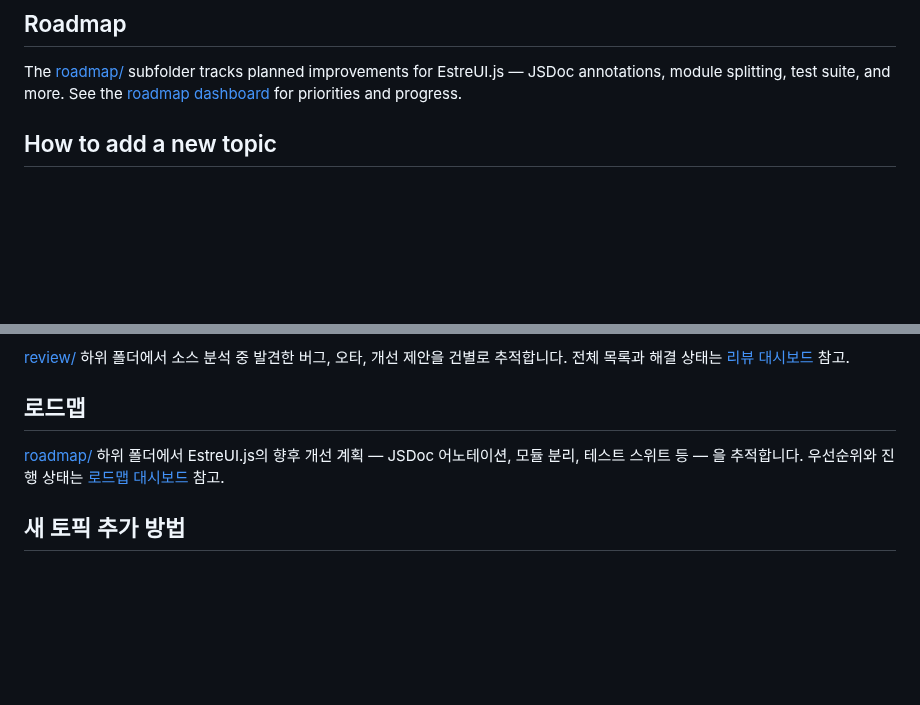
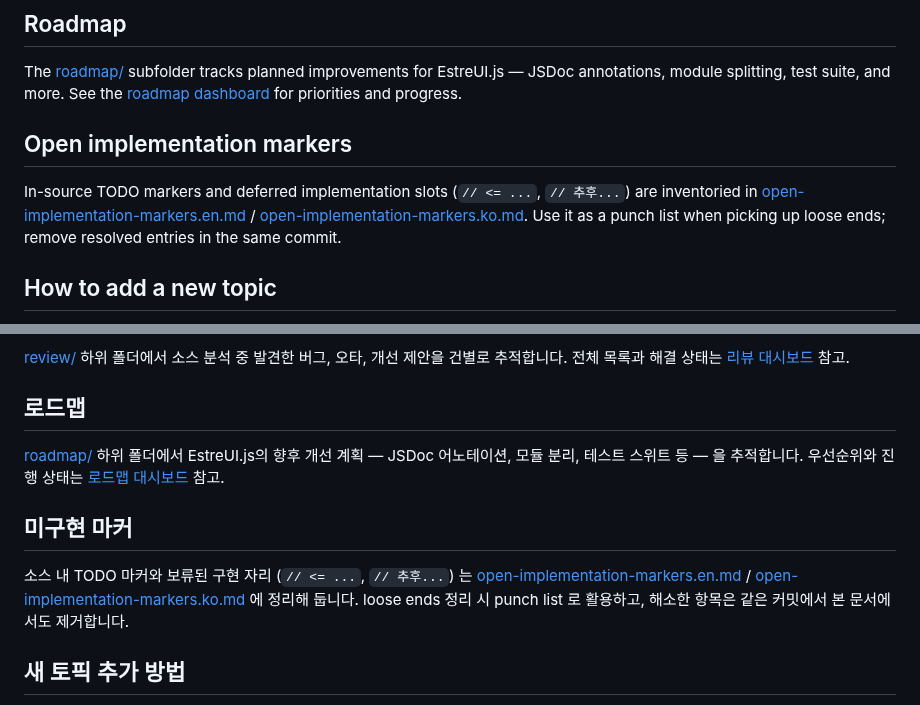
Before and after one commit to SoliEstre/EstreUI.js, a Markdown page: .agent/estreui/README.md, 2 parts joined by grey strips. Rendered like a GitHub page; blank space fills up the shorter version.

Commit message:
Inventoried open implementation markers (toast switch case, tab re-tap)
Co-Authored-By: Claude Opus 4.7 <noreply@anthropic.com>

```diff
--- a/.agent/estreui/README.md
+++ b/.agent/estreui/README.md
@@ -94,6 +94,10 @@ The [review/](review/) subfolder tracks bugs, typos, and improvement suggestions
 ## Roadmap
 
 The [roadmap/](roadmap/) subfolder tracks planned improvements for EstreUI.js — JSDoc annotations, module splitting, test suite, and more. See the [roadmap dashboard](roadmap/README.md) for priorities and progress.
+
+## Open implementation markers
+
+In-source TODO markers and deferred implementation slots (`// <= ...`, `// 추후...`) are inventoried in [open-implementation-markers.en.md](open-implementation-markers.en.md) / [open-implementation-markers.ko.md](open-implementation-markers.ko.md). Use it as a punch list when picking up loose ends; remove resolved entries in the same commit.
 
 ## How to add a new topic
 
@@ -205,6 +209,10 @@ The [roadmap/](roadmap/) subfolder tracks planned improvements for EstreUI.js
 
 [roadmap/](roadmap/) 하위 폴더에서 EstreUI.js의 향후 개선 계획 — JSDoc 어노테이션, 모듈 분리, 테스트 스위트 등 — 을 추적합니다. 우선순위와 진행 상태는 [로드맵 대시보드](roadmap/README.md) 참고.
 
+## 미구현 마커
+
+소스 내 TODO 마커와 보류된 구현 자리 (`// <= ...`, `// 추후...`) 는 [open-implementation-markers.en.md](open-implementation-markers.en.md) / [open-implementation-markers.ko.md](open-implementation-markers.ko.md) 에 정리해 둡니다. loose ends 정리 시 punch list 로 활용하고, 해소한 항목은 같은 커밋에서 본 문서에서도 제거합니다.
+
 ## 새 토픽 추가 방법
 
 1. 슬러그(케밥 케이스)를 정합니다. 예: `active-struct`.
```
Also changed, not shown: .agent/estreui/open-implementation-markers.en.md (added, +47 -0 lines), .agent/estreui/open-implementation-markers.ko.md (added, +47 -0 lines).
